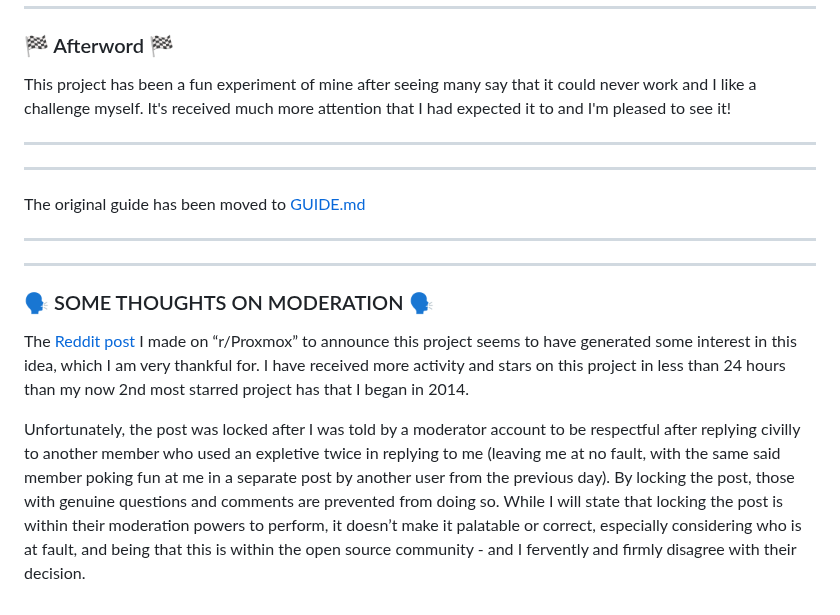
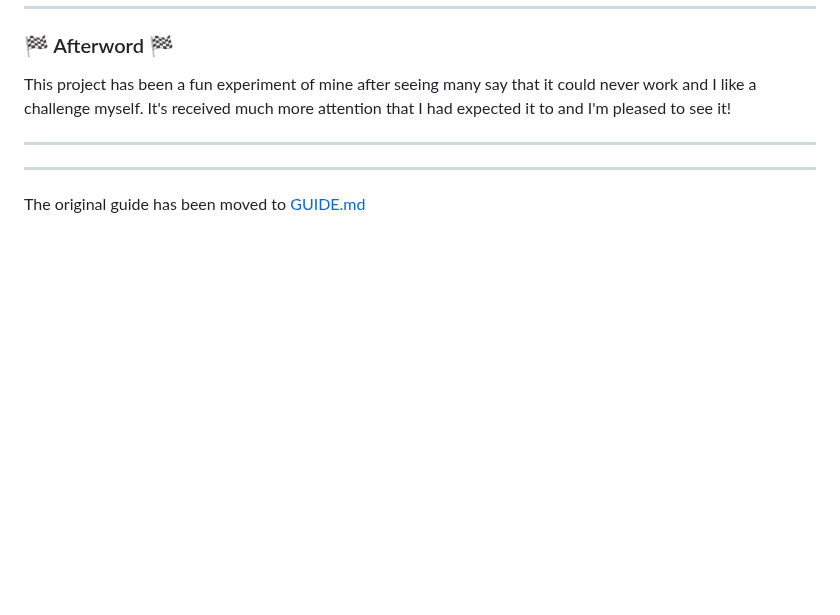
Before and after one commit to willjasen/tailmox, a Markdown page: README.md, the part around the change. Rendered like a GitHub page; blank space fills up the shorter version.

Commit message:
remove thoughts about moderation

```diff
--- a/README.md
+++ b/README.md
@@ -141,12 +141,3 @@ This project has been a fun experiment of mine after seeing many say that it cou
 ---
 
 The original guide has been moved to [GUIDE.md](https://raw.githubusercontent.com/willjasen/tailmox/refs/heads/main/GUIDE.md)
-
----
----
-
-### 🗣️ SOME THOUGHTS ON MODERATION 🗣️
-
-The [Reddit post](https://www.reddit.com/r/Proxmox/comments/1k3ykbu/introducing_tailmox_cluster_proxmox_via_tailscale/) I made on “r/Proxmox” to announce this project seems to have generated some interest in this idea, which I am very thankful for. I have received more activity and stars on this project in less than 24 hours than my now 2nd most starred project has that I began in 2014.
-
-Unfortunately, the post was locked after I was told by a moderator account to be respectful after replying civilly to another member who used an expletive twice in replying to me (leaving me at no fault, with the same said member poking fun at me in a separate post by another user from the previous day). By locking the post, those with genuine questions and comments are prevented from doing so. While I will state that locking the post is within their moderation powers to perform, it doesn’t make it palatable or correct, especially considering who is at fault, and being that this is within the open source community - and I fervently and firmly disagree with their decision.
```
